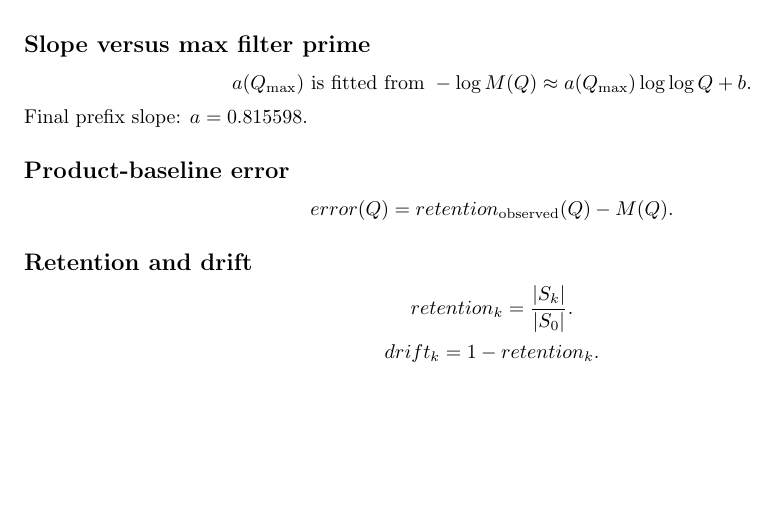
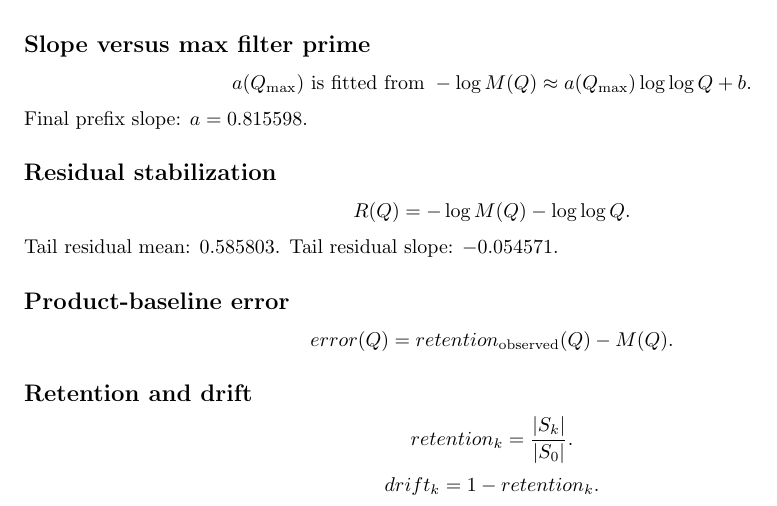
Before and after one commit to thinkthoughts/prime-numbers-lab, a LaTeX document (tex/04_math_notes.tex): part of page 1 of 2, cut so that both start at the same text, the shorter picture padded with empty space. Compiled offline with pdfLaTeX.

Commit message:
Add files via upload

```diff
--- a/tex/04_math_notes.tex
+++ b/tex/04_math_notes.tex
@@ -49,6 +49,12 @@ Measured fit: $a = 0.815598$ and $R^2 = 0.992105$.
 a(Q_{\max}) \text{ is fitted from } -\log M(Q) \approx a(Q_{\max})\log\log Q + b.
 \]
 Final prefix slope: $a = 0.815598$.
+\subsection*{Residual stabilization}
+\[
+R(Q)=-\log M(Q)-\log\log Q.
+\]
+Tail residual mean: $0.585803$.
+Tail residual slope: $-0.054571$.
 \subsection*{Product-baseline error}
 
 \[
```
Also changed, not shown: tex/04_summary_snippet.tex (+3 -0 lines).
